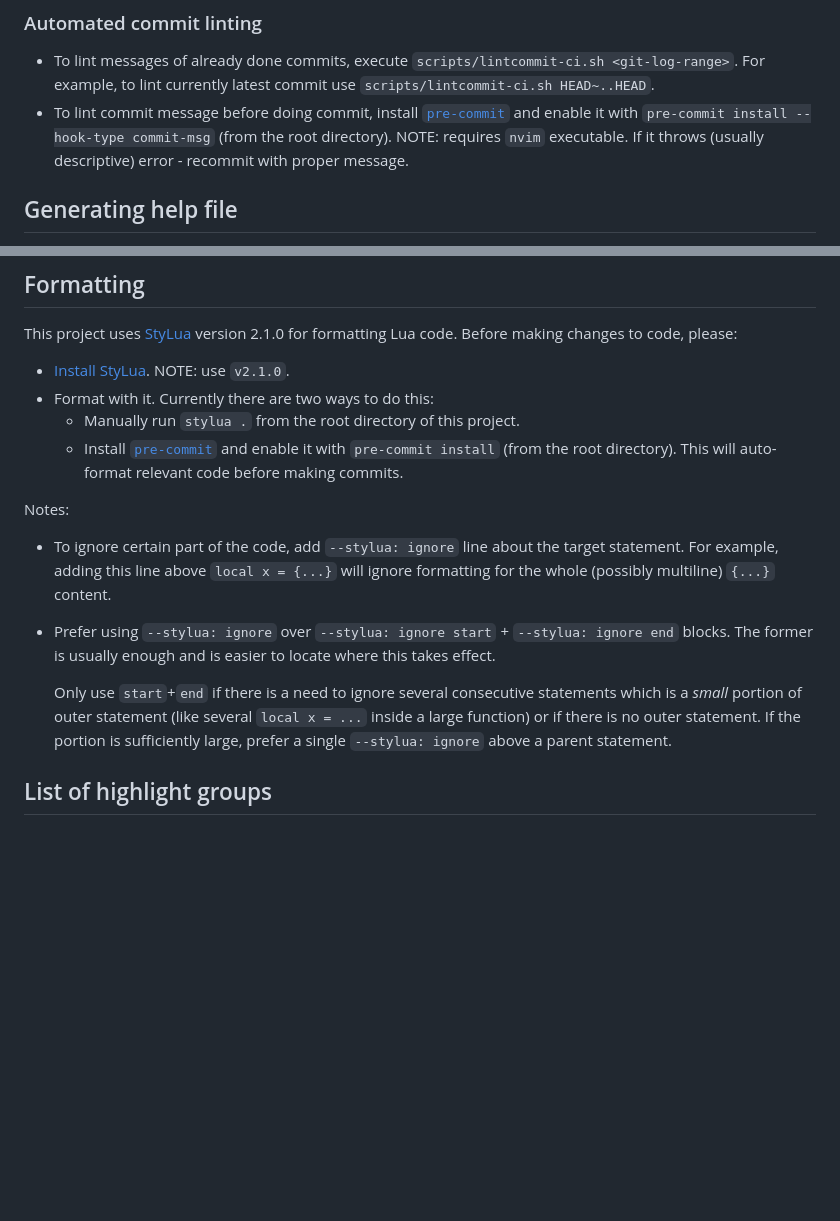
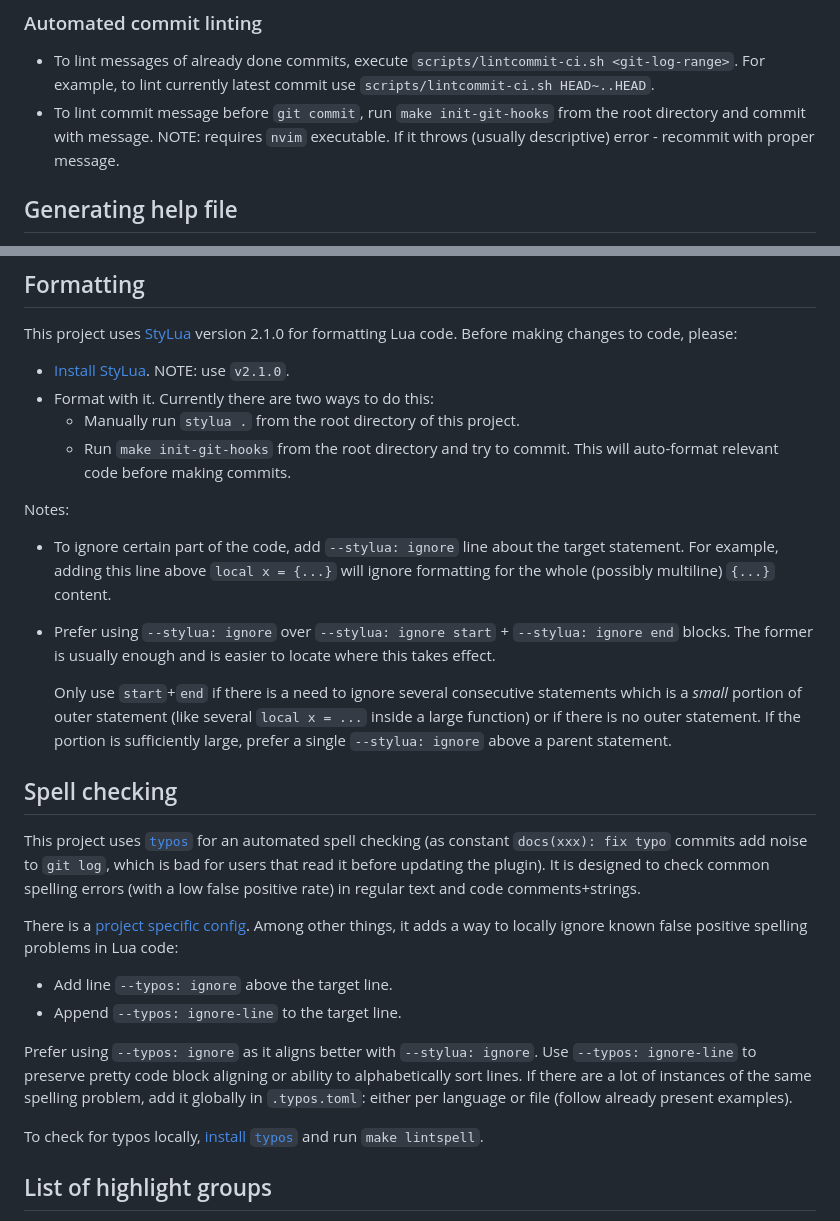
Before and after one commit to nvim-mini/nvim-mini.org, a Markdown page: mini.nvim/CONTRIBUTING.md, 2 parts joined by grey strips. Drawn GitHub-style; blank space fills up the shorter version.

Commit message:
feat(mini.nvim): sync to c5cdbad

```diff
--- a/mini.nvim/CONTRIBUTING.md
+++ b/mini.nvim/CONTRIBUTING.md
@@ -93,7 +93,7 @@ test(ALL): update screenshots to work on Nightly
 ### Automated commit linting
 
 - To lint messages of already done commits, execute `scripts/lintcommit-ci.sh <git-log-range>`. For example, to lint currently latest commit use `scripts/lintcommit-ci.sh HEAD~..HEAD`.
-- To lint commit message before doing commit, install [`pre-commit`](https://pre-commit.com/#install) and enable it with `pre-commit install --hook-type commit-msg` (from the root directory). NOTE: requires `nvim` executable. If it throws (usually descriptive) error - recommit with proper message.
+- To lint commit message before `git commit`, run `make init-git-hooks` from the root directory and commit with message. NOTE: requires `nvim` executable. If it throws (usually descriptive) error - recommit with proper message.
 
 ## Generating help file
 
@@ -137,7 +137,7 @@ This project uses [StyLua](https://github.com/JohnnyMorganz/StyLua) version 2.1.
 - [Install StyLua](https://github.com/JohnnyMorganz/StyLua#installation). NOTE: use `v2.1.0`.
 - Format with it. Currently there are two ways to do this:
     - Manually run `stylua .` from the root directory of this project.
-    - Install [`pre-commit`](https://pre-commit.com/#install) and enable it with `pre-commit install` (from the root directory). This will auto-format relevant code before making commits.
+    - Run `make init-git-hooks` from the root directory and try to commit. This will auto-format relevant code before making commits.
 
 Notes:
 
@@ -145,6 +145,18 @@ Notes:
 - Prefer using `--stylua: ignore` over `--stylua: ignore start` + `--stylua: ignore end` blocks. The former is usually enough and is easier to locate where this takes effect.
 
     Only use `start`+`end` if there is a need to ignore several consecutive statements which is a *small* portion of outer statement (like several `local x = ...` inside a large function) or if there is no outer statement. If the portion is sufficiently large, prefer a single `--stylua: ignore` above a parent statement.
+
+## Spell checking
+
+This project uses [`typos`](https://github.com/crate-ci/typos) for an automated spell checking (as constant `docs(xxx): fix typo` commits add noise to `git log`, which is bad for users that read it before updating the plugin). It is designed to check common spelling errors (with a low false positive rate) in regular text and code comments+strings.
+
+There is a [project specific config](./.typos.toml). Among other things, it adds a way to locally ignore known false positive spelling problems in Lua code:
+- Add line `--typos: ignore` above the target line.
+- Append `--typos: ignore-line` to the target line.
+
+Prefer using `--typos: ignore` as it aligns better with `--stylua: ignore`. Use `--typos: ignore-line` to preserve pretty code block aligning or ability to alphabetically sort lines. If there are a lot of instances of the same spelling problem, add it globally in `.typos.toml`: either per language or file (follow already present examples).
+
+To check for typos locally, [install `typos`](https://github.com/crate-ci/typos/releases) and run `make lintspell`.
 
 ## List of highlight groups
 
```
